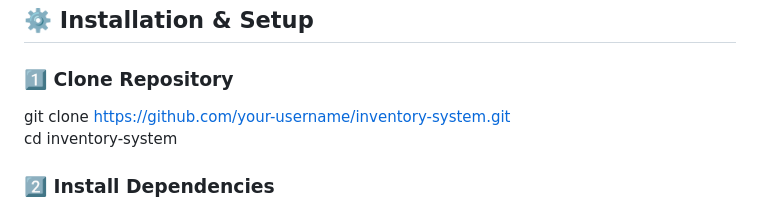
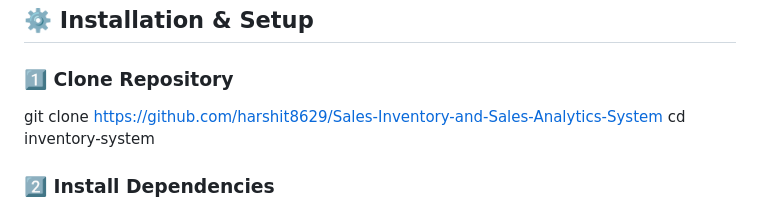
Before and after one commit to harshit8629/Sales-Inventory-and-Sales-Analytics-System, a Markdown page: README.md, the part around the change. Drawn GitHub-style.

```diff
--- a/README.md
+++ b/README.md
@@ -141,7 +141,7 @@ inventory_project/
 
 ### 1️⃣ Clone Repository
 
-git clone https://github.com/your-username/inventory-system.git
+git clone https://github.com/harshit8629/Sales-Inventory-and-Sales-Analytics-System
 cd inventory-system
 
 ### 2️⃣ Install Dependencies
```
